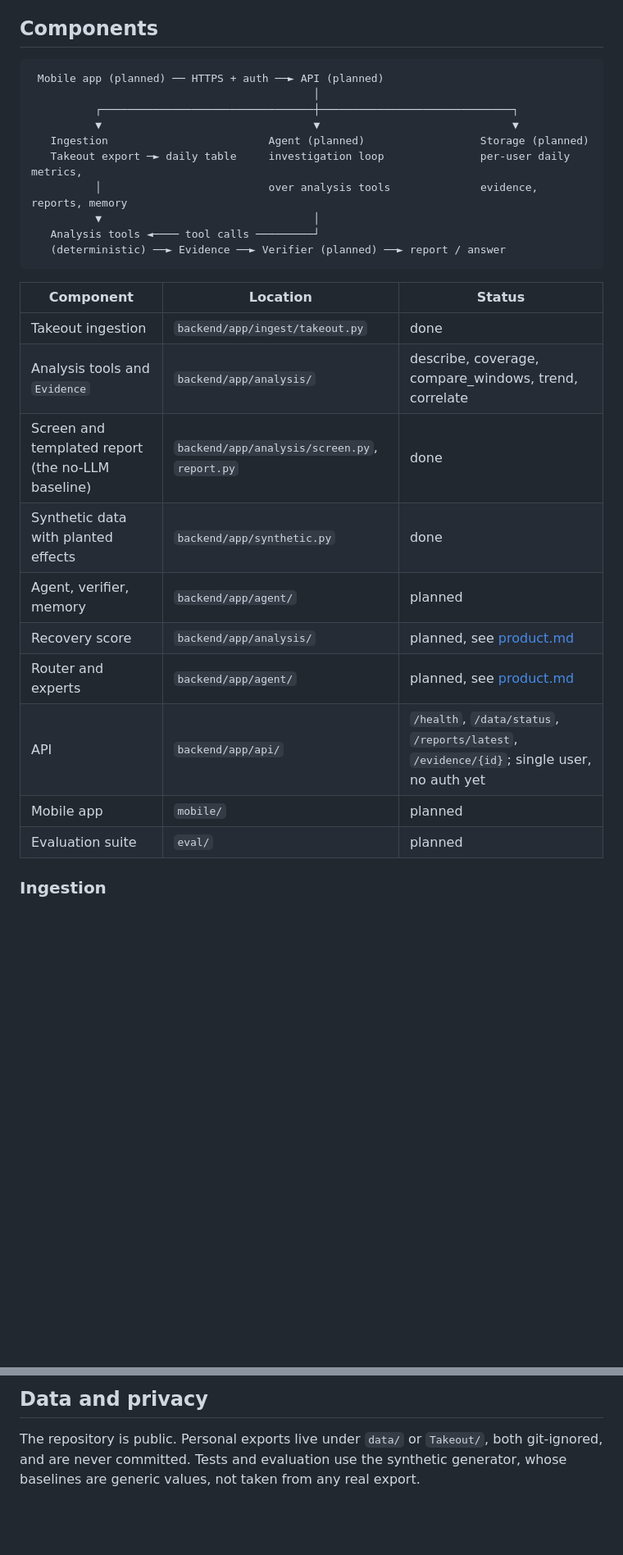
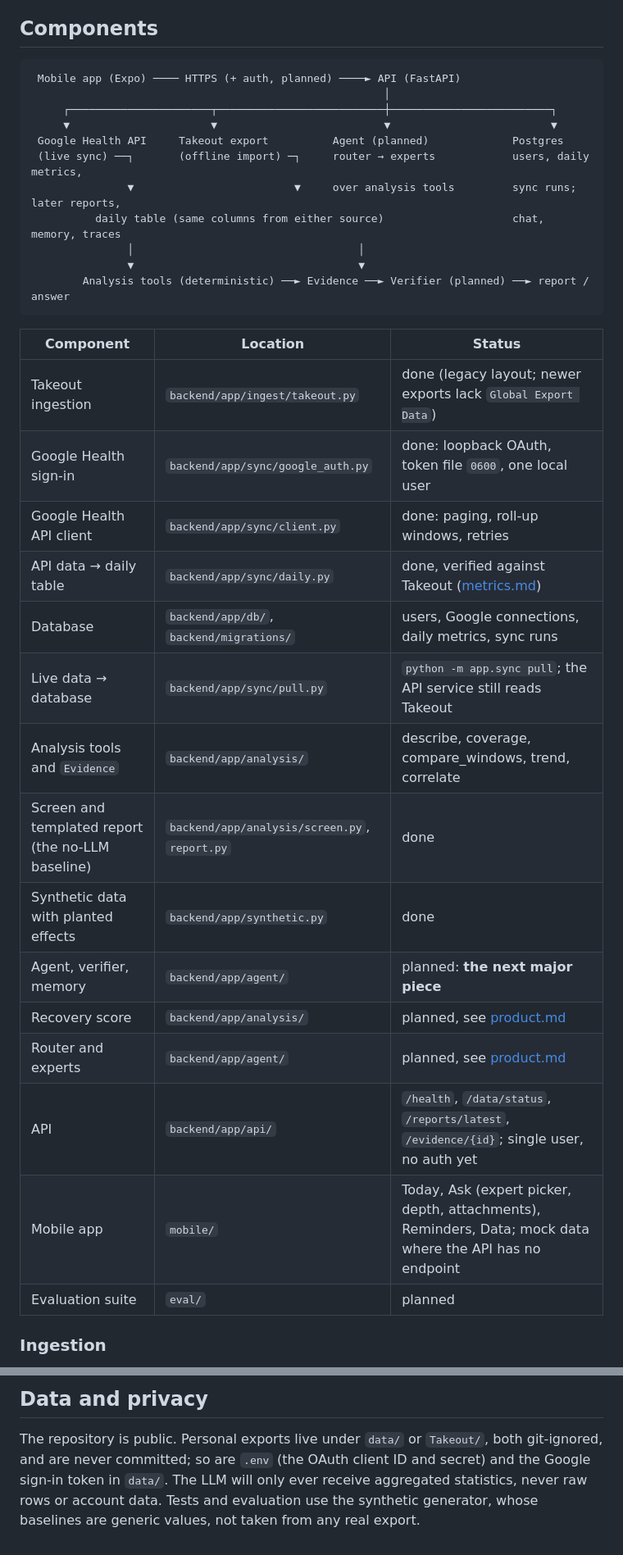
Before and after one commit to assi09/503P_Project, a Markdown page: docs/architecture.md, 2 parts joined by grey strips. Shown at 82% size. Rendered like a GitHub page; blank space fills up the shorter version.

````diff
--- a/docs/architecture.md
+++ b/docs/architecture.md
@@ -12,29 +12,35 @@ verifier rejects statements it cannot match to one.
 ## Components
 
 ```
- Mobile app (planned) ── HTTPS + auth ──► API (planned)
-                                            │
-          ┌─────────────────────────────────┼──────────────────────────────┐
-          ▼                                 ▼                              ▼
-   Ingestion                         Agent (planned)                  Storage (planned)
-   Takeout export ─► daily table     investigation loop               per-user daily metrics,
-          │                          over analysis tools              evidence, reports, memory
-          ▼                                 │
-   Analysis tools ◄──── tool calls ─────────┘
-   (deterministic) ──► Evidence ──► Verifier (planned) ──► report / answer
+ Mobile app (Expo) ──── HTTPS (+ auth, planned) ────► API (FastAPI)
+                                                       │
+     ┌──────────────────────┬──────────────────────────┼─────────────────────────┐
+     ▼                      ▼                          ▼                         ▼
+ Google Health API     Takeout export          Agent (planned)             Postgres
+ (live sync) ──┐       (offline import) ─┐     router → experts            users, daily metrics,
+               ▼                         ▼     over analysis tools         sync runs; later reports,
+          daily table (same columns from either source)                    chat, memory, traces
+               │                                   │
+               ▼                                   ▼
+        Analysis tools (deterministic) ──► Evidence ──► Verifier (planned) ──► report / answer
 ```
 
 | Component | Location | Status |
 |---|---|---|
-| Takeout ingestion | `backend/app/ingest/takeout.py` | done |
+| Takeout ingestion | `backend/app/ingest/takeout.py` | done (legacy layout; newer exports lack `Global Export Data`) |
+| Google Health sign-in | `backend/app/sync/google_auth.py` | done: loopback OAuth, token file `0600`, one local user |
+| Google Health API client | `backend/app/sync/client.py` | done: paging, roll-up windows, retries |
+| API data → daily table | `backend/app/sync/daily.py` | done, verified against Takeout ([metrics.md](metrics.md#from-the-google-health-api)) |
+| Database | `backend/app/db/`, `backend/migrations/` | users, Google connections, daily metrics, sync runs |
+| Live data → database | `backend/app/sync/pull.py` | `python -m app.sync pull`; the API service still reads Takeout |
 | Analysis tools and `Evidence` | `backend/app/analysis/` | describe, coverage, compare_windows, trend, correlate |
 | Screen and templated report (the no-LLM baseline) | `backend/app/analysis/screen.py`, `report.py` | done |
 | Synthetic data with planted effects | `backend/app/synthetic.py` | done |
-| Agent, verifier, memory | `backend/app/agent/` | planned |
+| Agent, verifier, memory | `backend/app/agent/` | planned: **the next major piece** |
 | Recovery score | `backend/app/analysis/` | planned, see [product.md](product.md#recovery-score) |
 | Router and experts | `backend/app/agent/` | planned, see [product.md](product.md#routing) |
 | API | `backend/app/api/` | `/health`, `/data/status`, `/reports/latest`, `/evidence/{id}`; single user, no auth yet |
-| Mobile app | `mobile/` | planned |
+| Mobile app | `mobile/` | Today, Ask (expert picker, depth, attachments), Reminders, Data; mock data where the API has no endpoint |
 | Evaluation suite | `eval/` | planned |
 
 ### Ingestion
@@ -94,5 +123,6 @@ The agent describes patterns in the user's own data. It does not give medical di
 ## Data and privacy
 
 The repository is public. Personal exports live under `data/` or `Takeout/`, both git-ignored, and
-are never committed. Tests and evaluation use the synthetic generator, whose baselines are generic
+are never committed; so are `.env` (the OAuth client ID and secret) and the Google sign-in token
+in `data/`. The LLM will only ever receive aggregated statistics, never raw rows or account data. Tests and evaluation use the synthetic generator, whose baselines are generic
 values, not taken from any real export.
````
Also changed, not shown: other parts of docs/architecture.md (+23 -0 lines), docs/product.md (+12 -8 lines).
